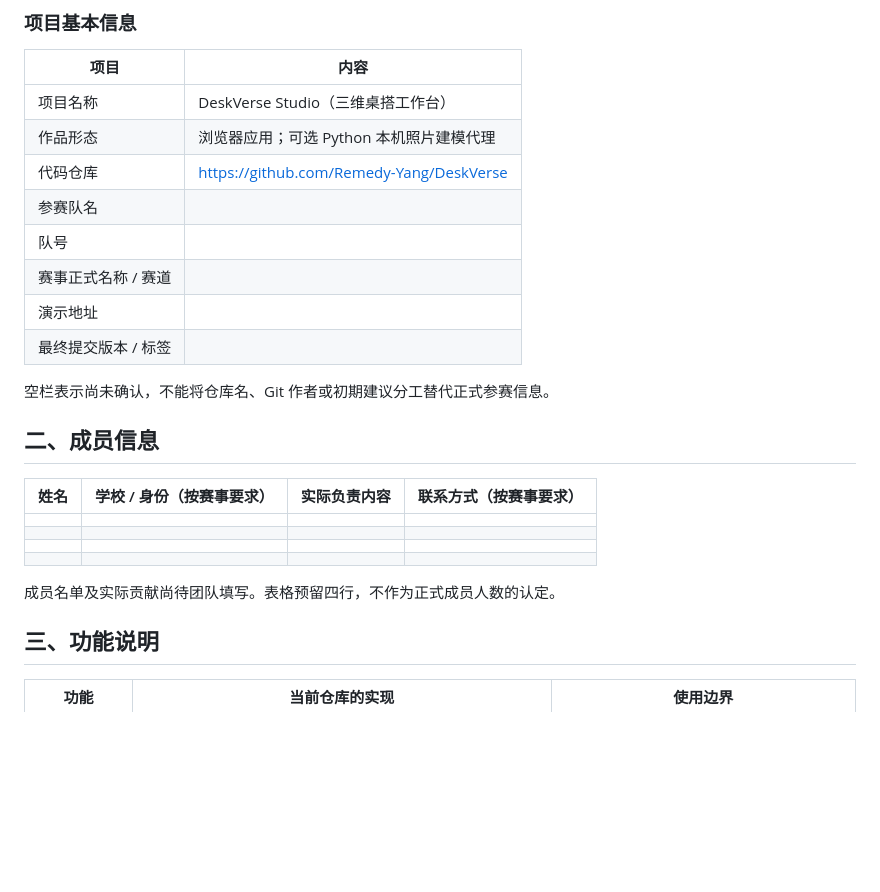
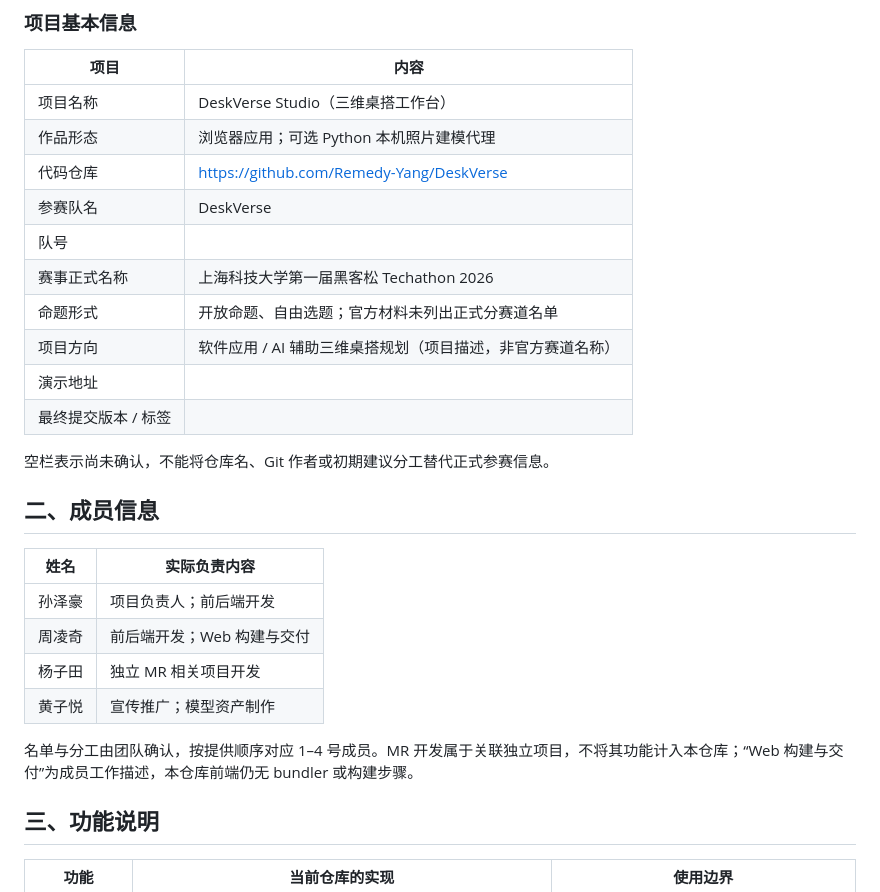
Before and after one commit to Remedy-Yang/DeskVerse, a Markdown page: docs/项目说明文档.md, the part around one of its changes. Drawn GitHub-style; blank space fills up the shorter version.

```diff
--- a/docs/项目说明文档.md
+++ b/docs/项目说明文档.md
@@ -19,9 +19,11 @@ DeskVerse Studio 是面向宿舍桌面规划的三维工作台。它希望帮助
 | 项目名称 | DeskVerse Studio（三维桌搭工作台） |
 | 作品形态 | 浏览器应用；可选 Python 本机照片建模代理 |
 | 代码仓库 | <https://github.com/Remedy-Yang/DeskVerse> |
-| 参赛队名 | |
+| 参赛队名 | DeskVerse |
 | 队号 | |
-| 赛事正式名称 / 赛道 | |
+| 赛事正式名称 | 上海科技大学第一届黑客松 Techathon 2026 |
+| 命题形式 | 开放命题、自由选题；官方材料未列出正式分赛道名单 |
+| 项目方向 | 软件应用 / AI 辅助三维桌搭规划（项目描述，非官方赛道名称） |
 | 演示地址 | |
 | 最终提交版本 / 标签 | |
 
@@ -29,14 +31,14 @@ DeskVerse Studio 是面向宿舍桌面规划的三维工作台。它希望帮助
 
 ## 二、成员信息
 
-| 姓名 | 学校 / 身份（按赛事要求） | 实际负责内容 | 联系方式（按赛事要求） |
-| --- | --- | --- | --- |
-| | | | |
-| | | | |
-| | | | |
-| | | | |
+| 姓名 | 实际负责内容 |
+| --- | --- |
+| 孙泽豪 | 项目负责人；前后端开发 |
+| 周凌奇 | 前后端开发；Web 构建与交付 |
+| 杨子田 | 独立 MR 相关项目开发 |
+| 黄子悦 | 宣传推广；模型资产制作 |
 
-成员名单及实际贡献尚待团队填写。表格预留四行，不作为正式成员人数的认定。
+名单与分工由团队确认，按提供顺序对应 1–4 号成员。MR 开发属于关联独立项目，不将其功能计入本仓库；“Web 构建与交付”为成员工作描述，本仓库前端仍无 bundler 或构建步骤。
 
 ## 三、功能说明
 
```
Also changed, not shown: other parts of docs/项目说明文档.md (+24 -12 lines), README.md (+1 -1 lines), docs/第三方资源说明.md (+10 -7 lines).
